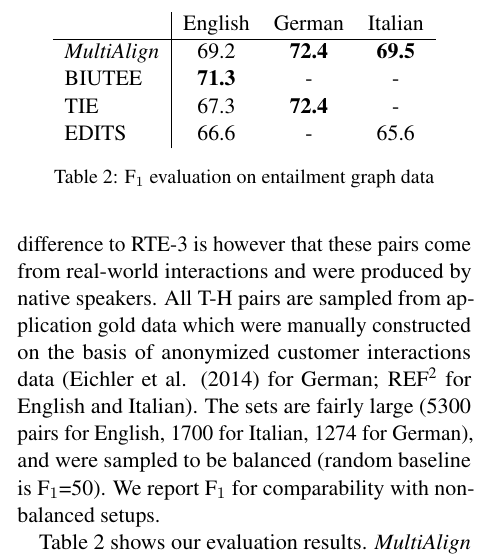
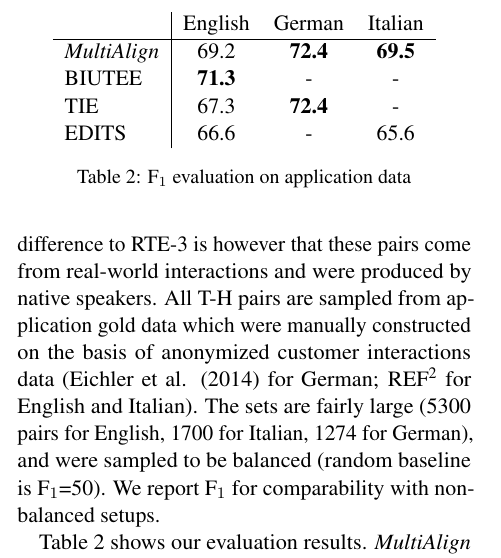
Before and after one commit to gilnoh/flaming-cyril, a LaTeX paper (sem2015_short.tex): part of one column of page 4 of 5, cut so that both start at the same text. Compiled offline with pdfLaTeX.

Commit message:
minor correction

```diff
--- a/sem2015_short.tex
+++ b/sem2015_short.tex
@@ -370,7 +370,7 @@ TIE             &     67.3        &  \textbf{72.4}  &     -            \\
 EDITS           &     66.6        &     -           &    65.6          \\
 
 \end{tabular}
-\caption{F$_1$ evaluation on entailment graph data}
+\caption{F$_1$ evaluation on application data}
 % balanced, pure-split data.
 \label{table:egraph}
 \end{table}
```
